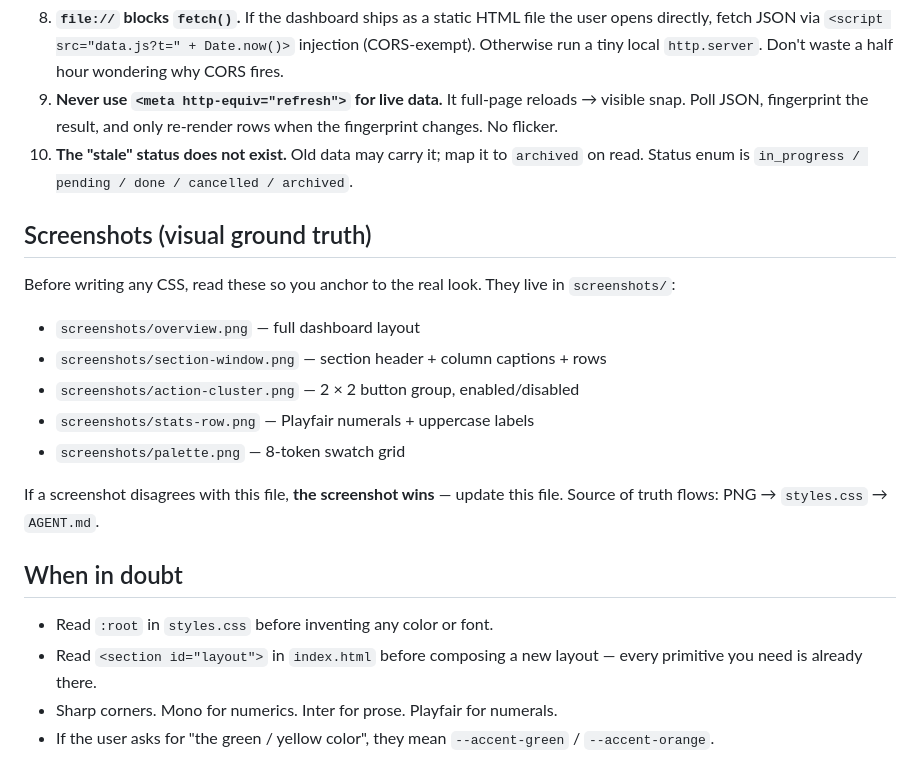
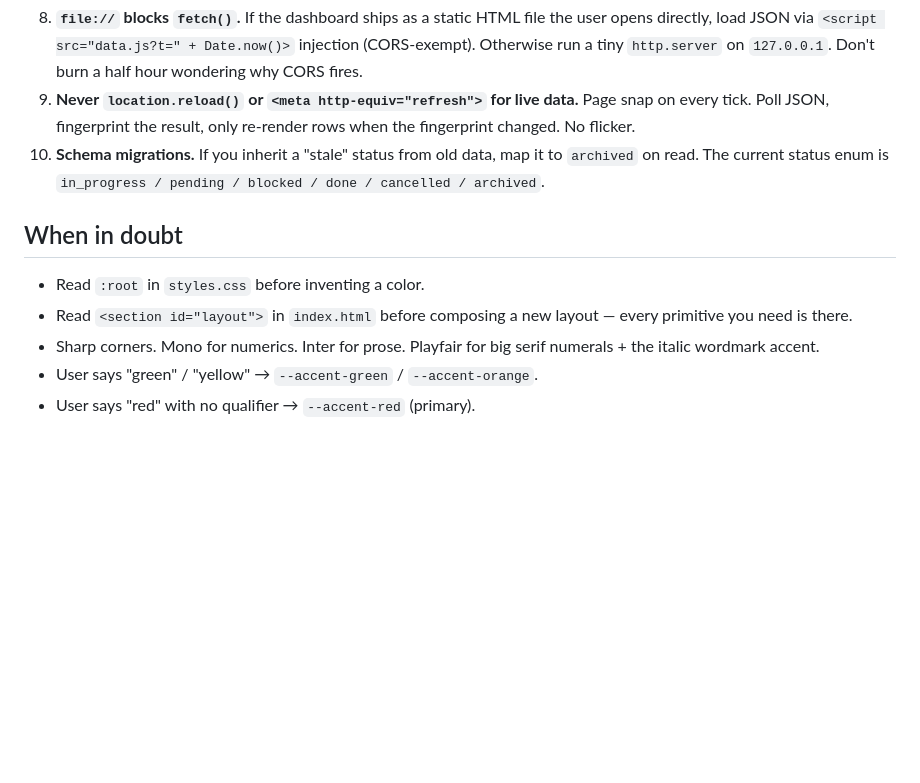
Before and after one commit to pranavgupta55/ForgeDesign, a Markdown page: AGENT.md, the part around one of its changes. Drawn GitHub-style; blank space fills up the shorter version.

```diff
--- a/AGENT.md
+++ b/AGENT.md
@@ -119,33 +165,21 @@ disabled.
 8. **`file://` blocks `fetch()`.** If the dashboard ships as a static HTML
-   file the user opens directly, fetch JSON via `<script src="data.js?t=" +
-   Date.now()>` injection (CORS-exempt). Otherwise run a tiny local
-   `http.server`. Don't waste a half hour wondering why CORS fires.
-9. **Never use `<meta http-equiv="refresh">` for live data.** It full-page
-   reloads → visible snap. Poll JSON, fingerprint the result, and only
-   re-render rows when the fingerprint changes. No flicker.
-10. **The "stale" status does not exist.** Old data may carry it; map it to
-    `archived` on read. Status enum is `in_progress / pending / done /
-    cancelled / archived`.
-
-## Screenshots (visual ground truth)
-
-Before writing any CSS, read these so you anchor to the real look. They
-live in `screenshots/`:
-
-- `screenshots/overview.png` — full dashboard layout
-- `screenshots/section-window.png` — section header + column captions + rows
-- `screenshots/action-cluster.png` — 2 × 2 button group, enabled/disabled
-- `screenshots/stats-row.png` — Playfair numerals + uppercase labels
-- `screenshots/palette.png` — 8-token swatch grid
-
-If a screenshot disagrees with this file, **the screenshot wins** — update
-this file. Source of truth flows: PNG → `styles.css` → `AGENT.md`.
+   file the user opens directly, load JSON via
+   `<script src="data.js?t=" + Date.now()>` injection (CORS-exempt).
+   Otherwise run a tiny `http.server` on `127.0.0.1`. Don't burn a half
+   hour wondering why CORS fires.
+9. **Never `location.reload()` or `<meta http-equiv="refresh">` for live
+   data.** Page snap on every tick. Poll JSON, fingerprint the result,
+   only re-render rows when the fingerprint changed. No flicker.
+10. **Schema migrations.** If you inherit a "stale" status from old data,
+    map it to `archived` on read. The current status enum is
+    `in_progress / pending / blocked / done / cancelled / archived`.
 
 ## When in doubt
 
-- Read `:root` in `styles.css` before inventing any color or font.
+- Read `:root` in `styles.css` before inventing a color.
 - Read `<section id="layout">` in `index.html` before composing a new
-  layout — every primitive you need is already there.
-- Sharp corners. Mono for numerics. Inter for prose. Playfair for numerals.
-- If the user asks for "the green / yellow color", they mean
-  `--accent-green` / `--accent-orange`.
+  layout — every primitive you need is there.
+- Sharp corners. Mono for numerics. Inter for prose. Playfair for big
+  serif numerals + the italic wordmark accent.
+- User says "green" / "yellow" → `--accent-green` / `--accent-orange`.
+- User says "red" with no qualifier → `--accent-red` (primary).
```
Also changed, not shown: other parts of AGENT.md (+134 -88 lines).
